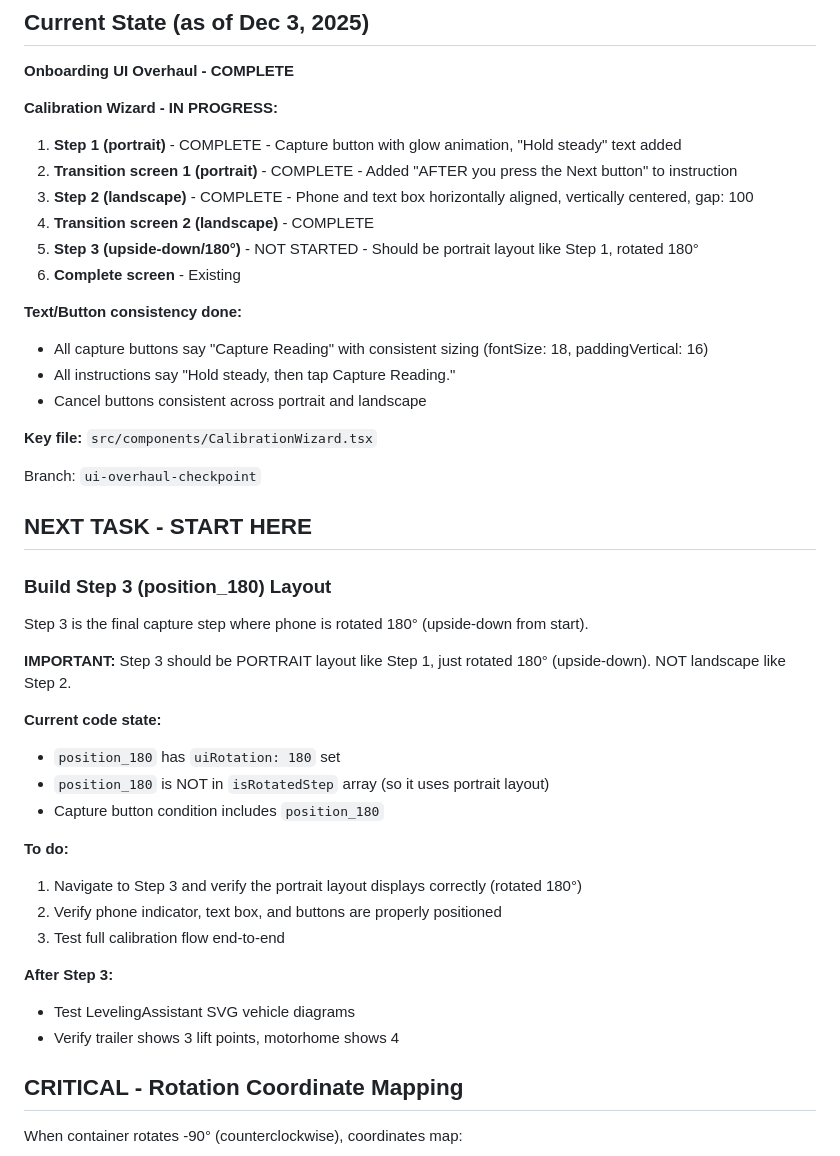
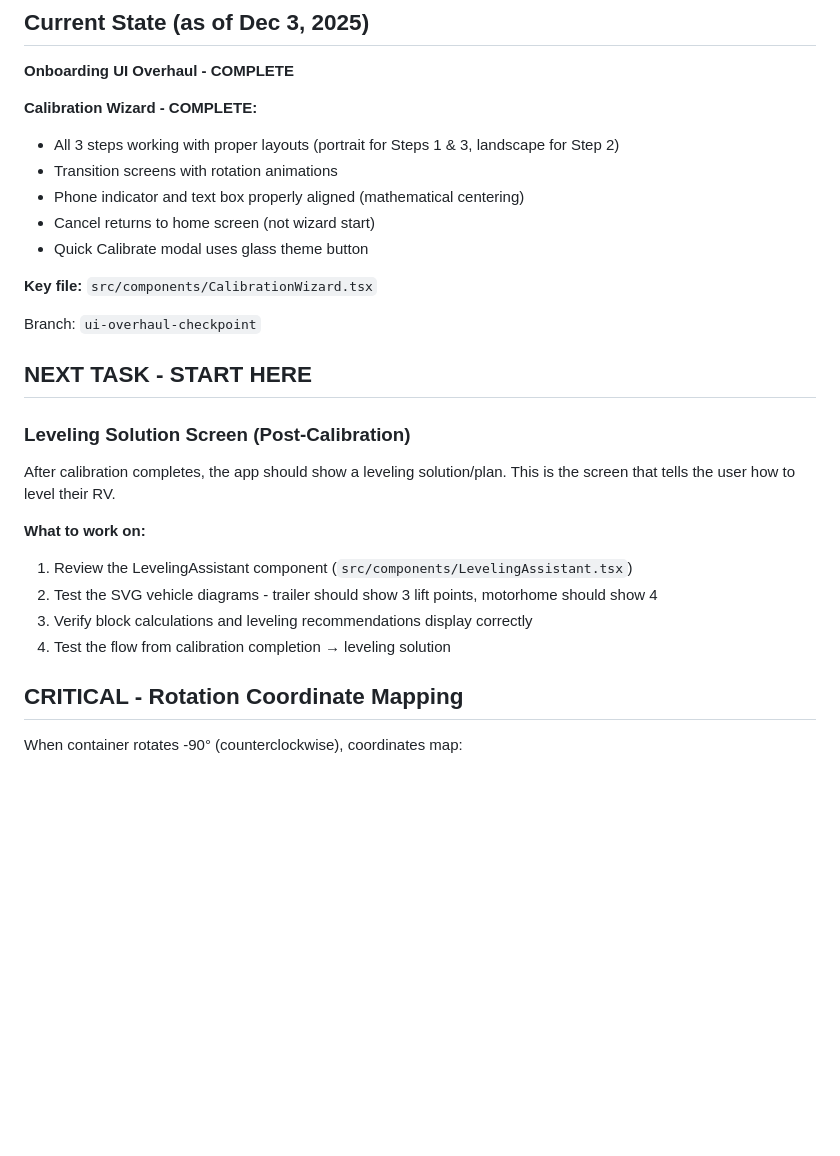
Before and after one commit to ronb1964/FlatFinder, a Markdown page: CLAUDE.md, the part around the change. Rendered like a GitHub page; blank space fills up the shorter version.

Commit message:
docs: update CLAUDE.md for next session - leveling solution
Mark calibration wizard as complete. Next task is the leveling
solution screen that shows after calibration.

🤖 Generated with [Claude Code](https://claude.com/claude-code)

Co-Authored-By: Claude <noreply@anthropic.com>

```diff
--- a/CLAUDE.md
+++ b/CLAUDE.md
@@ -80,20 +80,13 @@ This keeps the app simple, minimal dependencies, and consistent.
 
 **Onboarding UI Overhaul - COMPLETE**
 
-**Calibration Wizard - IN PROGRESS:**
+**Calibration Wizard - COMPLETE:**
 
-1. **Step 1 (portrait)** - COMPLETE - Capture button with glow animation, "Hold steady" text added
-2. **Transition screen 1 (portrait)** - COMPLETE - Added "AFTER you press the Next button" to instruction
-3. **Step 2 (landscape)** - COMPLETE - Phone and text box horizontally aligned, vertically centered, gap: 100
-4. **Transition screen 2 (landscape)** - COMPLETE
-5. **Step 3 (upside-down/180°)** - NOT STARTED - Should be portrait layout like Step 1, rotated 180°
-6. **Complete screen** - Existing
-
-**Text/Button consistency done:**
-
-- All capture buttons say "Capture Reading" with consistent sizing (fontSize: 18, paddingVertical: 16)
-- All instructions say "Hold steady, then tap Capture Reading."
-- Cancel buttons consistent across portrait and landscape
+- All 3 steps working with proper layouts (portrait for Steps 1 & 3, landscape for Step 2)
+- Transition screens with rotation animations
+- Phone indicator and text box properly aligned (mathematical centering)
+- Cancel returns to home screen (not wizard start)
+- Quick Calibrate modal uses glass theme button
 
 **Key file:** `src/components/CalibrationWizard.tsx`
 
@@ -101,28 +94,16 @@ Branch: `ui-overhaul-checkpoint`
 
 ## NEXT TASK - START HERE
 
-### Build Step 3 (position_180) Layout
+### Leveling Solution Screen (Post-Calibration)
 
-Step 3 is the final capture step where phone is rotated 180° (upside-down from start).
+After calibration completes, the app should show a leveling solution/plan. This is the screen that tells the user how to level their RV.
 
-**IMPORTANT:** Step 3 should be PORTRAIT layout like Step 1, just rotated 180° (upside-down). NOT landscape like Step 2.
+**What to work on:**
 
-**Current code state:**
-
-- `position_180` has `uiRotation: 180` set
-- `position_180` is NOT in `isRotatedStep` array (so it uses portrait layout)
-- Capture button condition includes `position_180`
-
-**To do:**
-
-1. Navigate to Step 3 and verify the portrait layout displays correctly (rotated 180°)
-2. Verify phone indicator, text box, and buttons are properly positioned
-3. Test full calibration flow end-to-end
-
-**After Step 3:**
-
-- Test LevelingAssistant SVG vehicle diagrams
-- Verify trailer shows 3 lift points, motorhome shows 4
+1. Review the LevelingAssistant component (`src/components/LevelingAssistant.tsx`)
+2. Test the SVG vehicle diagrams - trailer should show 3 lift points, motorhome should show 4
+3. Verify block calculations and leveling recommendations display correctly
+4. Test the flow from calibration completion → leveling solution
 
 ## CRITICAL - Rotation Coordinate Mapping
 
```
